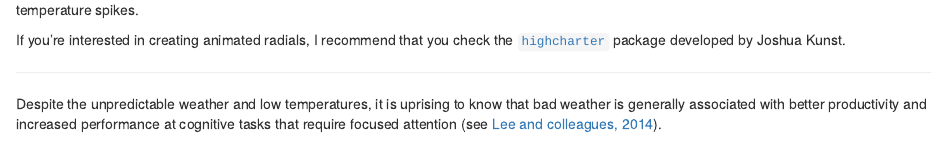
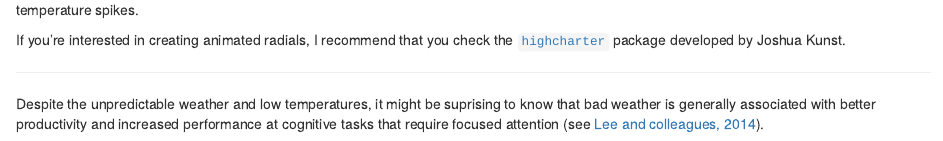
Before and after one commit to stasSajin/stasSajin.github.io, an R Markdown document (_R/2016-06-14-weather-radials.Rmd): the page in a window 1100 px wide, from 2410 px down. Rendered offline with R 4.5, knitr and Pandoc, with nearby package versions; some code elsewhere in the file could not run offline.

Commit message:
fixed more typos

```diff
--- a/_R/2016-06-14-weather-radials.Rmd
+++ b/_R/2016-06-14-weather-radials.Rmd
@@ -105,4 +105,4 @@ If you're interested in creating animated radials, I recommend that you check th
 
 ----
 
-Despite the unpredictable weather and low temperatures, it is uprising to know that bad weather is generally associated with better productivity and increased performance at cognitive tasks that require focused attention (see [Lee and colleagues, 2014](http://scholar.harvard.edu/files/jooajulialee/files/jap_final_rainmakers_2014-01192-001.pdf?m=1400193142)).
+Despite the unpredictable weather and low temperatures, it might be suprising to know that bad weather is generally associated with better productivity and increased performance at cognitive tasks that require focused attention (see [Lee and colleagues, 2014](http://scholar.harvard.edu/files/jooajulialee/files/jap_final_rainmakers_2014-01192-001.pdf?m=1400193142)).
```
